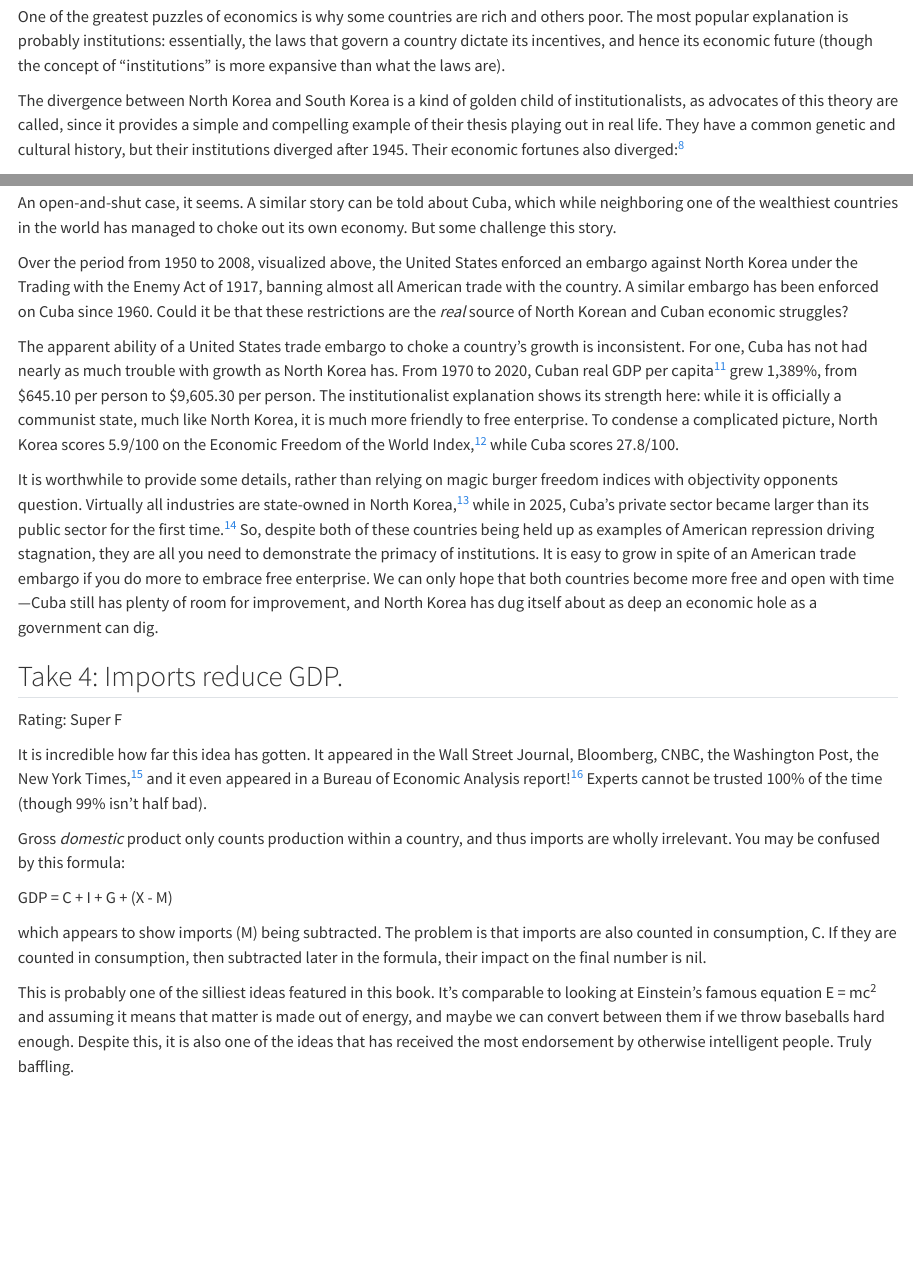
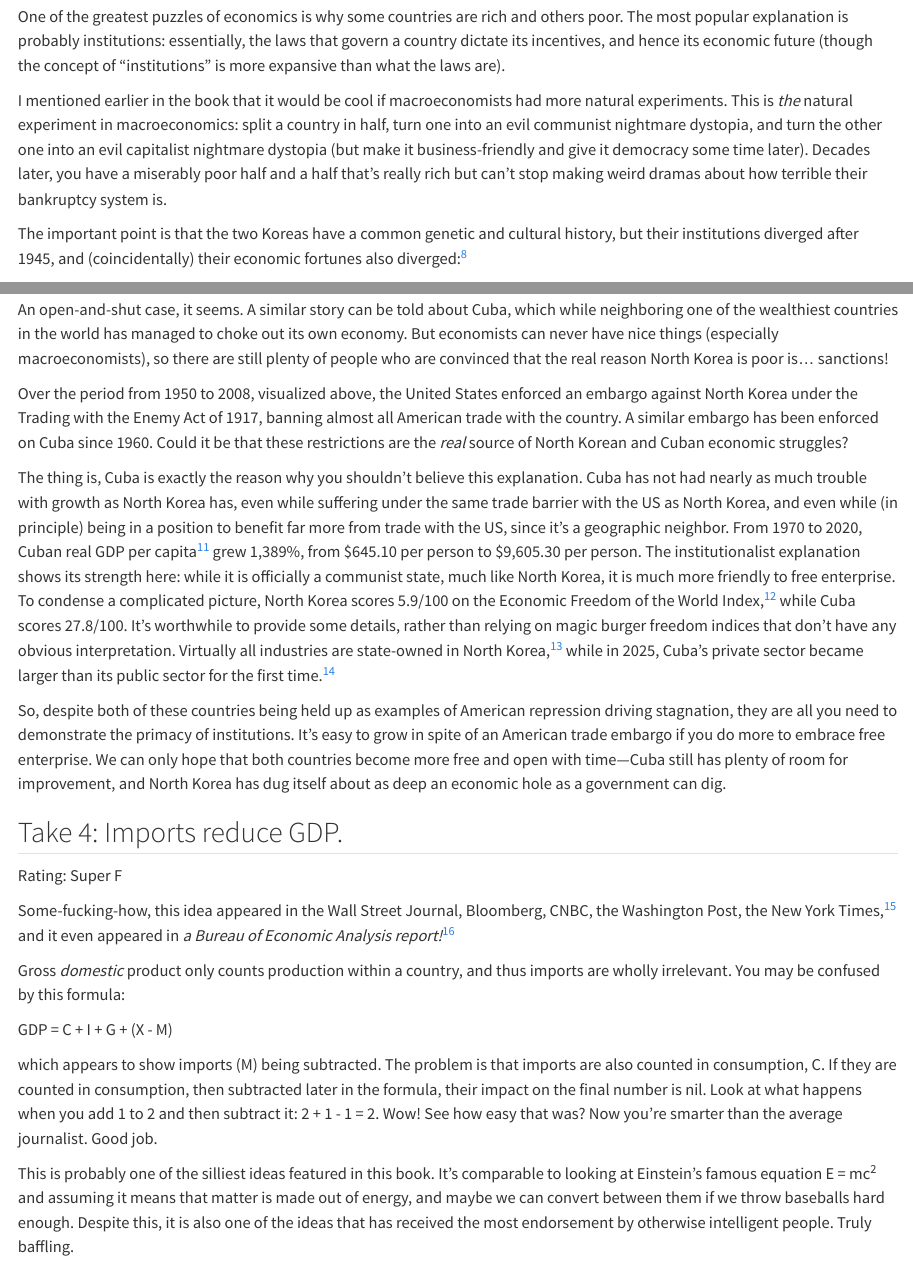
Before and after one commit to Jack-Whitcomb/badeconomicshandbook.com, a Quarto document (chapters/05-gdp-and-growth.qmd): the page in a window 1100 px wide, from 2430 px down, and a second part further down, joined at a grey line. Rendered offline with R 4.5, knitr and Pandoc in place of Quarto, with nearby package versions.

Commit message:
Edit Chapter 5 (web editor)

```diff
--- a/chapters/05-gdp-and-growth.qmd
+++ b/chapters/05-gdp-and-growth.qmd
@@ -50,31 +50,33 @@ Is it conceivable that we will eventually run out of ideas that allow us to econ
 
 One of the greatest puzzles of economics is why some countries are rich and others poor. The most popular explanation is probably institutions: essentially, the laws that govern a country dictate its incentives, and hence its economic future (though the concept of "institutions" is more expansive than what the laws are).
 
-The divergence between North Korea and South Korea is a kind of golden child of institutionalists, as advocates of this theory are called, since it provides a simple and compelling example of their thesis playing out in real life. They have a common genetic and cultural history, but their institutions diverged after 1945. Their economic fortunes also diverged:[^n165]
+I mentioned earlier in the book that it would be cool if macroeconomists had more natural experiments. This is *the* natural experiment in macroeconomics: split a country in half, turn one into an evil communist nightmare dystopia, and turn the other one into an evil capitalist nightmare dystopia (but make it business-friendly and give it democracy some time later). Decades later, you have a miserably poor half and a half that's really rich but can't stop making weird dramas about how terrible their bankruptcy system is.
+
+The important point is that the two Koreas have a common genetic and cultural history, but their institutions diverged after 1945, and (coincidentally) their economic fortunes also diverged:[^n165]
 
 ![](../images/ch05-03.png){width="100%"}
 
 While the North Korean government made free enterprise illegal (and unfortunately made it hard for us Westerners to estimate their GDP per capita),[^n166] the South Korean government was relatively business-friendly, with state-led industrialization occurring during the dictatorship of General Park Chung Hee in the 1960s.[^n167] Northern state-owned enterprises, unlike state-backed enterprises in the South, did not face many consequences for failure. The North also suffered from the closure of its economy to the rest of the world, with the government hoping to produce everything within its own borders. Both countries had foreign allies, but after the end of the Cold War, much of the support the North received from the Soviet Union and China disappeared.
 
-An open-and-shut case, it seems. A similar story can be told about Cuba, which while neighboring one of the wealthiest countries in the world has managed to choke out its own economy. But some challenge this story.
+An open-and-shut case, it seems. A similar story can be told about Cuba, which while neighboring one of the wealthiest countries in the world has managed to choke out its own economy. But economists can never have nice things (especially macroeconomists), so there are still plenty of people who are convinced that the real reason North Korea is poor is... sanctions!
 
 Over the period from 1950 to 2008, visualized above, the United States enforced an embargo against North Korea under the Trading with the Enemy Act of 1917, banning almost all American trade with the country. A similar embargo has been enforced on Cuba since 1960. Could it be that these restrictions are the *real* source of North Korean and Cuban economic struggles?
 
-The apparent ability of a United States trade embargo to choke a country's growth is inconsistent. For one, Cuba has not had nearly as much trouble with growth as North Korea has. From 1970 to 2020, Cuban real GDP per capita[^n168] grew 1,389%, from \$645.10 per person to \$9,605.30 per person. The institutionalist explanation shows its strength here: while it is officially a communist state, much like North Korea, it is much more friendly to free enterprise. To condense a complicated picture, North Korea scores 5.9/100 on the Economic Freedom of the World Index,[^n169] while Cuba scores 27.8/100.
+The thing is, Cuba is exactly the reason why you shouldn't believe this explanation. Cuba has not had nearly as much trouble with growth as North Korea has, even while suffering under the same trade barrier with the US as North Korea, and even while (in principle) being in a position to benefit far more from trade with the US, since it's a geographic neighbor. From 1970 to 2020, Cuban real GDP per capita[^n168] grew 1,389%, from \$645.10 per person to \$9,605.30 per person. The institutionalist explanation shows its strength here: while it is officially a communist state, much like North Korea, it is much more friendly to free enterprise. To condense a complicated picture, North Korea scores 5.9/100 on the Economic Freedom of the World Index,[^n169] while Cuba scores 27.8/100. It's worthwhile to provide some details, rather than relying on magic burger freedom indices that don't have any obvious interpretation. Virtually all industries are state-owned in North Korea,[^n170] while in 2025, Cuba's private sector became larger than its public sector for the first time.[^n171]
 
-It is worthwhile to provide some details, rather than relying on magic burger freedom indices with objectivity opponents question. Virtually all industries are state-owned in North Korea,[^n170] while in 2025, Cuba's private sector became larger than its public sector for the first time.[^n171] So, despite both of these countries being held up as examples of American repression driving stagnation, they are all you need to demonstrate the primacy of institutions. It is easy to grow in spite of an American trade embargo if you do more to embrace free enterprise. We can only hope that both countries become more free and open with time---Cuba still has plenty of room for improvement, and North Korea has dug itself about as deep an economic hole as a government can dig.
+So, despite both of these countries being held up as examples of American repression driving stagnation, they are all you need to demonstrate the primacy of institutions. It's easy to grow in spite of an American trade embargo if you do more to embrace free enterprise. We can only hope that both countries become more free and open with time---Cuba still has plenty of room for improvement, and North Korea has dug itself about as deep an economic hole as a government can dig.
 
 ## Take 4: Imports reduce GDP. {#take-4}
 
 [Rating: Super F]{.rating .tier-superf}
 
-It is incredible how far this idea has gotten. It appeared in the Wall Street Journal, Bloomberg, CNBC, the Washington Post, the New York Times,[^n172] and it even appeared in a Bureau of Economic Analysis report![^n173] Experts cannot be trusted 100% of the time (though 99% isn't half bad).
+Some-fucking-how, this idea appeared in the Wall Street Journal, Bloomberg, CNBC, the Washington Post, the New York Times,[^n172] and it even appeared in *a Bureau of Economic Analysis report!*[^n173]
 
 Gross *domestic* product only counts production within a country, and thus imports are wholly irrelevant. You may be confused by this formula:
 
 GDP = C + I + G + (X - M)
 
-which appears to show imports (M) being subtracted. The problem is that imports are also counted in consumption, C. If they are counted in consumption, then subtracted later in the formula, their impact on the final number is nil.
+which appears to show imports (M) being subtracted. The problem is that imports are also counted in consumption, C. If they are counted in consumption, then subtracted later in the formula, their impact on the final number is nil. Look at what happens when you add 1 to 2 and then subtract it: 2 + 1 - 1 = 2. Wow! See how easy that was? Now you're smarter than the average journalist. Good job.
 
 This is probably one of the silliest ideas featured in this book. It's comparable to looking at Einstein's famous equation E = mc^2^ and assuming it means that matter is made out of energy, and maybe we can convert between them if we throw baseballs hard enough. Despite this, it is also one of the ideas that has received the most endorsement by otherwise intelligent people. Truly baffling.
 
```
